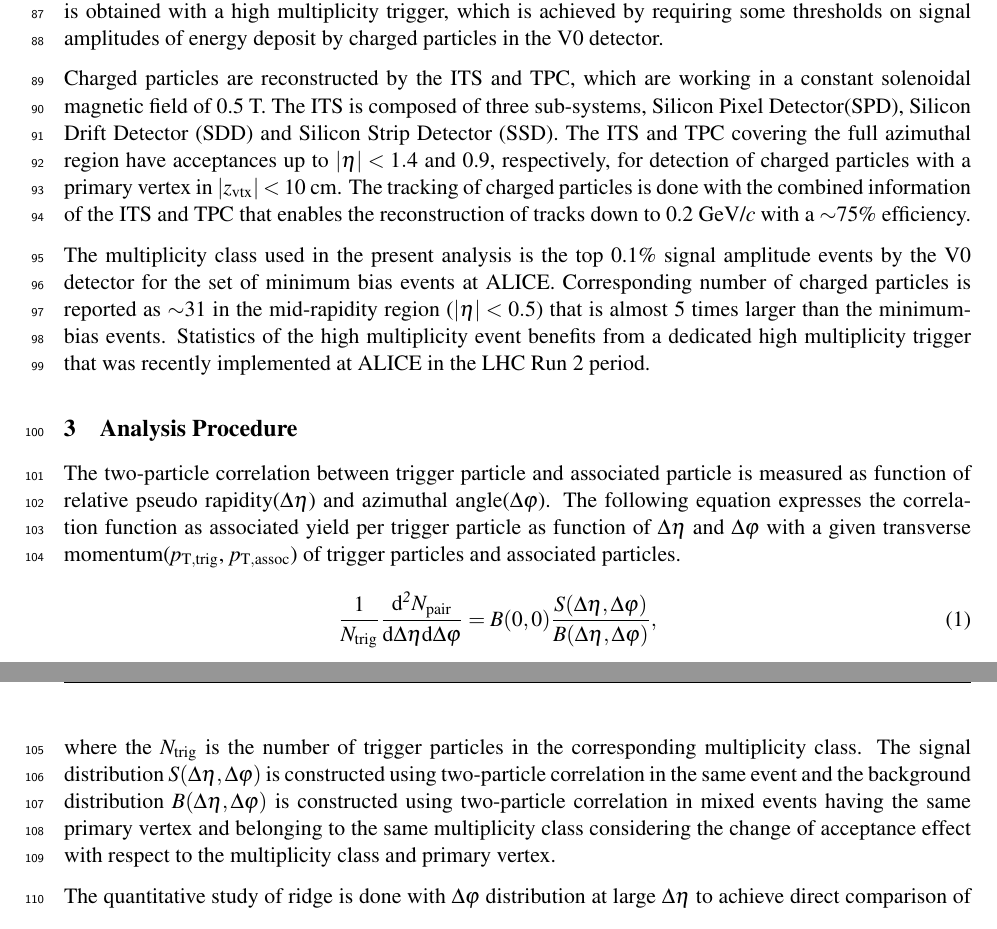
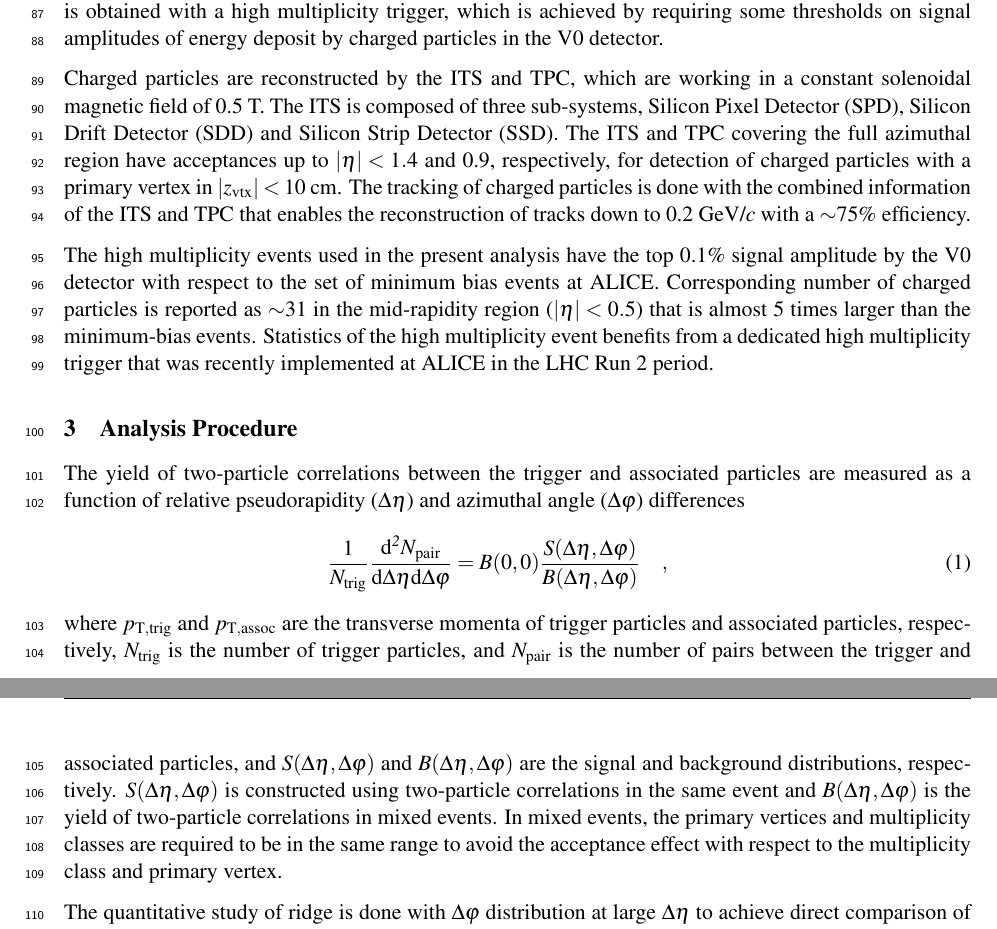
Before and after one commit to kimbyumkyu/RidgePaper, a LaTeX document (paper.tex, which reads sec_ana.tex): two parts of pages 3 and 4 of 13, joined at a grey line, cut so that both start at the same text. Compiled offline with pdfLaTeX.

Commit message:
correlation function definition updated

```diff
--- a/sec_ana.tex
+++ b/sec_ana.tex
@@ -10,23 +10,22 @@ The analysis is based on the data sets in pp collisions at $\sqrt{s} = 13$~TeV c
 
 The V0 detector consists of two rings, V0-A and V0-C, each made of 32 scintillator tiles, covering the full azimuthal angle within 2.8$<\eta<$5.1 and -3.7$<\eta<$-1.7, respectively. The V0 provides trigger and estimation of event multiplicity. A sample of events including higher numbers of produced particles is obtained with a high multiplicity trigger, which is achieved by requiring some thresholds on signal amplitudes of energy deposit by charged particles in the V0 detector.
 
-Charged particles are reconstructed by the ITS and TPC, which are working in a constant solenoidal magnetic field of 0.5~T.  The ITS is composed of three sub-systems, Silicon Pixel Detector(SPD), Silicon Drift Detector (SDD) and Silicon Strip Detector (SSD). The ITS and TPC covering the full azimuthal region have acceptances up to $|\eta| < 1.4$ and 0.9, respectively, for detection of charged particles with a primary vertex in $|z_\mathrm{vtx}|<10$~cm. The tracking of charged particles is done with the combined information of the ITS and TPC that enables the reconstruction of tracks down to 0.2~GeV/$c$ with a $\sim $75\% efficiency.
+Charged particles are reconstructed by the ITS and TPC, which are working in a constant solenoidal magnetic field of 0.5~T.  The ITS is composed of three sub-systems, Silicon Pixel Detector (SPD), Silicon Drift Detector (SDD) and Silicon Strip Detector (SSD). The ITS and TPC covering the full azimuthal region have acceptances up to $|\eta| < 1.4$ and 0.9, respectively, for detection of charged particles with a primary vertex in $|z_\mathrm{vtx}|<10$~cm. The tracking of charged particles is done with the combined information of the ITS and TPC that enables the reconstruction of tracks down to 0.2~GeV/$c$ with a $\sim $75\% efficiency.
 
 
 %The multiplicity class is classified by the signal amplitude of the V0 detector.
-The multiplicity class used in the present analysis is the top 0.1\% signal amplitude events by the V0 detector for the set of minimum bias events at ALICE. Corresponding number of charged particles is reported as $\sim$31 in the mid-rapidity region ($|\eta|<0.5$) that is almost 5 times larger than the minimum-bias events.  Statistics of the high multiplicity event benefits from a dedicated high multiplicity trigger that was recently implemented at ALICE  in the LHC Run 2 period.
+The high multiplicity events used in the present analysis have the top 0.1\% signal amplitude by the V0 detector with respect to the set of minimum bias events at ALICE. Corresponding number of charged particles is reported as $\sim$31 in the mid-rapidity region ($|\eta|<0.5$) that is almost 5 times larger than the minimum-bias events.  Statistics of the high multiplicity event benefits from a dedicated high multiplicity trigger that was recently implemented at ALICE  in the LHC Run 2 period.
 
 
 
 \section{Analysis Procedure}
 \label{sec:ana}
 
-The two-particle correlation between trigger particle and associated particle is measured as function of relative pseudo rapidity($\Delta\eta$) and azimuthal angle($\Delta\varphi$). The following equation expresses the correlation function as associated yield per trigger particle as function of $\Delta\eta$ and $\Delta\varphi$ with a given transverse momentum($\it{p}_{\rm{T, trig}}$, $\it{p}_{\rm{T, assoc}}$) of trigger particles and associated particles.
-%with the notation of $\it{p}_{\rm{T, trig}} > \it{p}_{\rm{T, assoc}}$.
+The yield of two-particle correlations between the trigger and associated particles are measured as a function of relative pseudorapidity ($\Delta\eta$) and azimuthal angle ($\Delta\varphi$) differences
 \begin{eqnarray}
-\frac{1}{N_{\rm{trig}}} \frac{ \rm{d}\it{}^{2} N_{\rm{pair}} }{ \rm{d} \Delta\eta \rm{d}\Delta\varphi} = B(0, 0)\frac{S(\Delta\eta, \Delta\varphi)}{B(\Delta\eta, \Delta\varphi)},
+\frac{1}{N_{\rm{trig}}} \frac{ \rm{d}\it{}^{2} N_{\rm{pair}} }{ \rm{d} \Delta\eta \rm{d}\Delta\varphi} = B(0, 0)\frac{S(\Delta\eta, \Delta\varphi)}{B(\Delta\eta, \Delta\varphi)}\quad,
 \end{eqnarray}
-where the $N_{\rm{trig}}$ is the number of trigger particles in the corresponding multiplicity class. The signal distribution $S(\Delta\eta, \Delta\varphi)$ is constructed using two-particle correlation in the same event and the background distribution $B(\Delta\eta, \Delta\varphi)$ is constructed using two-particle correlation in mixed events having the same primary vertex and belonging to the same multiplicity class considering the change of acceptance effect with respect to the multiplicity class and primary vertex.
+where  $p_{\mathrm{T, trig}}$ and $p_{\mathrm{T, assoc}}$ are the transverse momenta of  trigger particles and associated particles, respectively, $N_\mathrm{trig}$ is the number of trigger particles, and $N_\mathrm{pair}$ is the number of pairs between the trigger and associated particles, and $S (\Delta\eta, \Delta\varphi)$ and $B (\Delta\eta, \Delta\varphi)$ are the signal and background distributions, respectively. $S (\Delta\eta, \Delta\varphi)$ is constructed using two-particle correlations in the same event and $B(\Delta\eta, \Delta\varphi)$ is the yield of two-particle correlations in mixed events. In mixed events, the primary vertices and multiplicity classes are required to be in the same range to avoid the acceptance effect with respect to the multiplicity class and primary vertex.
 
 The quantitative study of ridge is done with $\Delta\varphi$ distribution at large $\Delta\eta$ to achieve direct comparison of ridges between different event classes and transverse momentum intervals. The large $\Delta\eta$ range is defined as 1.6$<|\Delta\eta|<$1.8, which allows non-flow effects, mainly coming from the jet, not to contribute to the $\Delta\varphi$ distribution.
 \begin{eqnarray}
```
